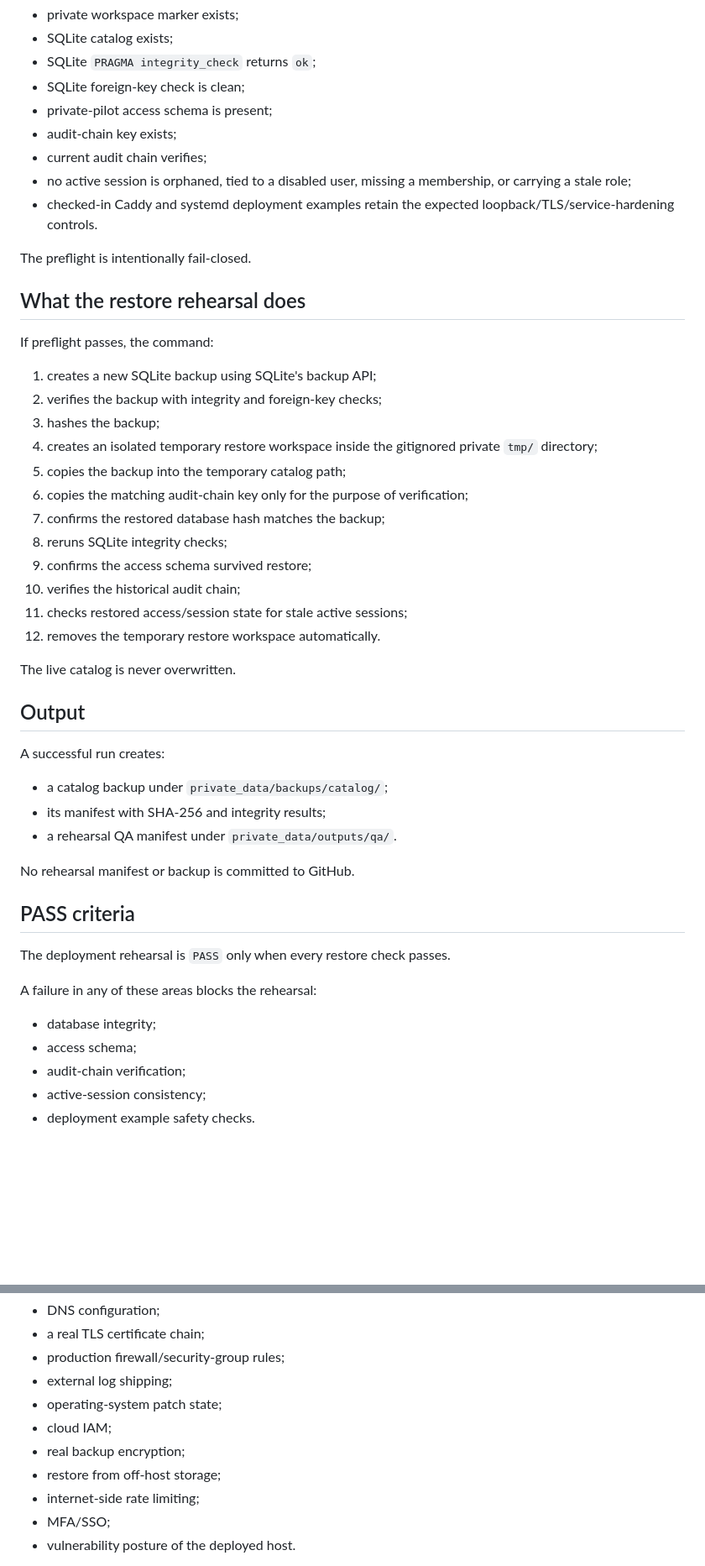
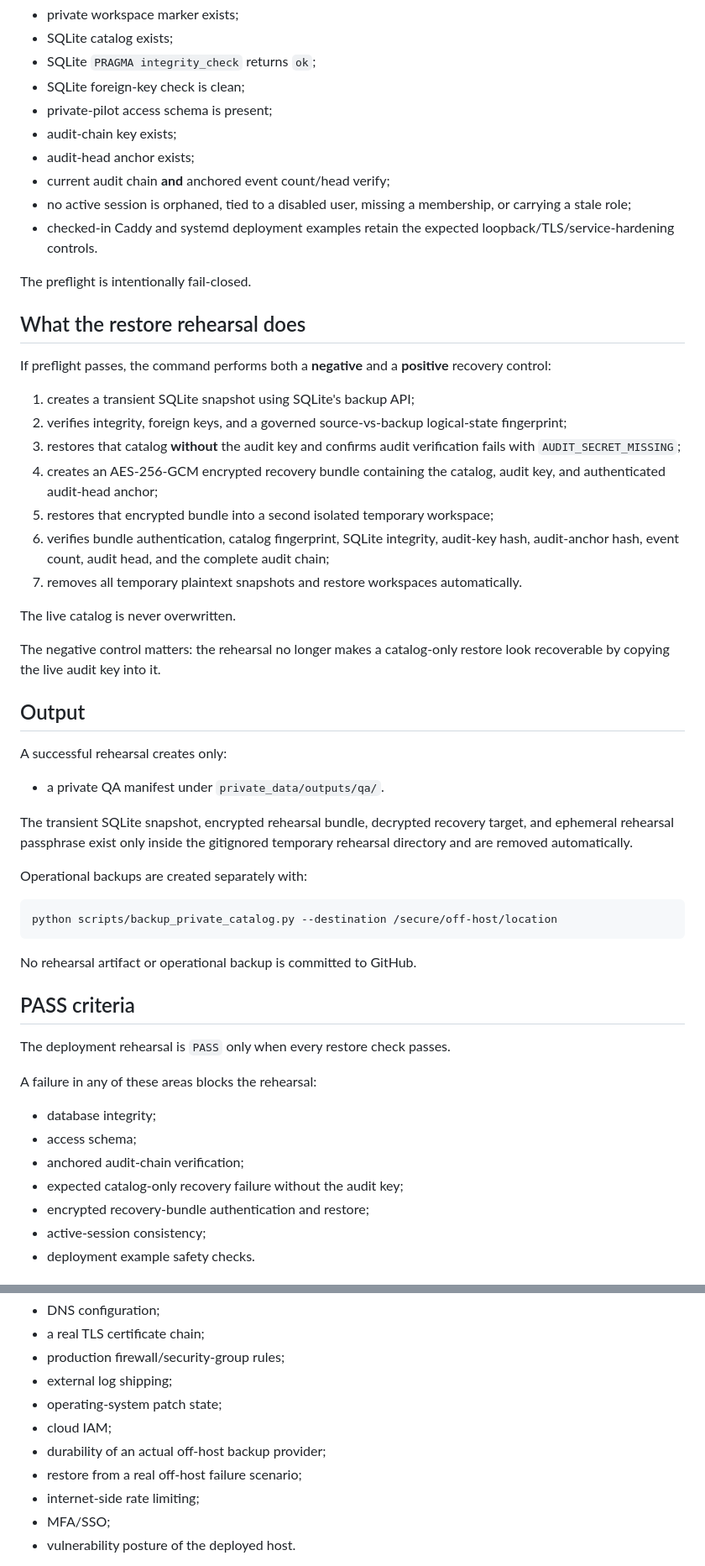
Before and after one commit to SyedBasher/bangladesh-climate-risk-intelligence, a Markdown page: docs/PRIVATE_PILOT_DEPLOYMENT_REHEARSAL.md, 2 parts joined by grey strips. Shown at 84% size. Rendered like a GitHub page; blank space fills up the shorter version.

Commit message:
Document negative-control and encrypted recovery rehearsal

````diff
--- a/docs/PRIVATE_PILOT_DEPLOYMENT_REHEARSAL.md
+++ b/docs/PRIVATE_PILOT_DEPLOYMENT_REHEARSAL.md
@@ -30,7 +30,8 @@ The preflight requires all of the following:
 - SQLite foreign-key check is clean;
 - private-pilot access schema is present;
 - audit-chain key exists;
-- current audit chain verifies;
+- audit-head anchor exists;
+- current audit chain **and** anchored event count/head verify;
 - no active session is orphaned, tied to a disabled user, missing a membership, or carrying a stale role;
 - checked-in Caddy and systemd deployment examples retain the expected loopback/TLS/service-hardening controls.
 
@@ -38,32 +39,37 @@ The preflight is intentionally fail-closed.
 
 ## What the restore rehearsal does
 
-If preflight passes, the command:
+If preflight passes, the command performs both a **negative** and a **positive** recovery control:
 
-1. creates a new SQLite backup using SQLite's backup API;
-2. verifies the backup with integrity and foreign-key checks;
-3. hashes the backup;
-4. creates an isolated temporary restore workspace inside the gitignored private `tmp/` directory;
-5. copies the backup into the temporary catalog path;
-6. copies the matching audit-chain key only for the purpose of verification;
-7. confirms the restored database hash matches the backup;
-8. reruns SQLite integrity checks;
-9. confirms the access schema survived restore;
-10. verifies the historical audit chain;
-11. checks restored access/session state for stale active sessions;
-12. removes the temporary restore workspace automatically.
+1. creates a transient SQLite snapshot using SQLite's backup API;
+2. verifies integrity, foreign keys, and a governed source-vs-backup logical-state fingerprint;
+3. restores that catalog **without** the audit key and confirms audit verification fails with `AUDIT_SECRET_MISSING`;
+4. creates an AES-256-GCM encrypted recovery bundle containing the catalog, audit key, and authenticated audit-head anchor;
+5. restores that encrypted bundle into a second isolated temporary workspace;
+6. verifies bundle authentication, catalog fingerprint, SQLite integrity, audit-key hash, audit-anchor hash, event count, audit head, and the complete audit chain;
+7. removes all temporary plaintext snapshots and restore workspaces automatically.
 
 The live catalog is never overwritten.
 
+The negative control matters: the rehearsal no longer makes a catalog-only restore look recoverable by copying the live audit key into it.
+
+
 ## Output
 
-A successful run creates:
+A successful rehearsal creates only:
 
-- a catalog backup under `private_data/backups/catalog/`;
-- its manifest with SHA-256 and integrity results;
-- a rehearsal QA manifest under `private_data/outputs/qa/`.
+- a private QA manifest under `private_data/outputs/qa/`.
 
-No rehearsal manifest or backup is committed to GitHub.
+The transient SQLite snapshot, encrypted rehearsal bundle, decrypted recovery target, and ephemeral rehearsal passphrase exist only inside the gitignored temporary rehearsal directory and are removed automatically.
+
+Operational backups are created separately with:
+
+```bash
+python scripts/backup_private_catalog.py --destination /secure/off-host/location
+```
+
+No rehearsal artifact or operational backup is committed to GitHub.
+
 
 ## PASS criteria
 
@@ -73,7 +79,9 @@ A failure in any of these areas blocks the rehearsal:
 
 - database integrity;
 - access schema;
-- audit-chain verification;
+- anchored audit-chain verification;
+- expected catalog-only recovery failure without the audit key;
+- encrypted recovery-bundle authentication and restore;
 - active-session consistency;
 - deployment example safety checks.
 
@@ -89,8 +97,8 @@ In particular it does not prove:
 - external log shipping;
 - operating-system patch state;
 - cloud IAM;
-- real backup encryption;
-- restore from off-host storage;
+- durability of an actual off-host backup provider;
+- restore from a real off-host failure scenario;
 - internet-side rate limiting;
 - MFA/SSO;
 - vulnerability posture of the deployed host.
````
